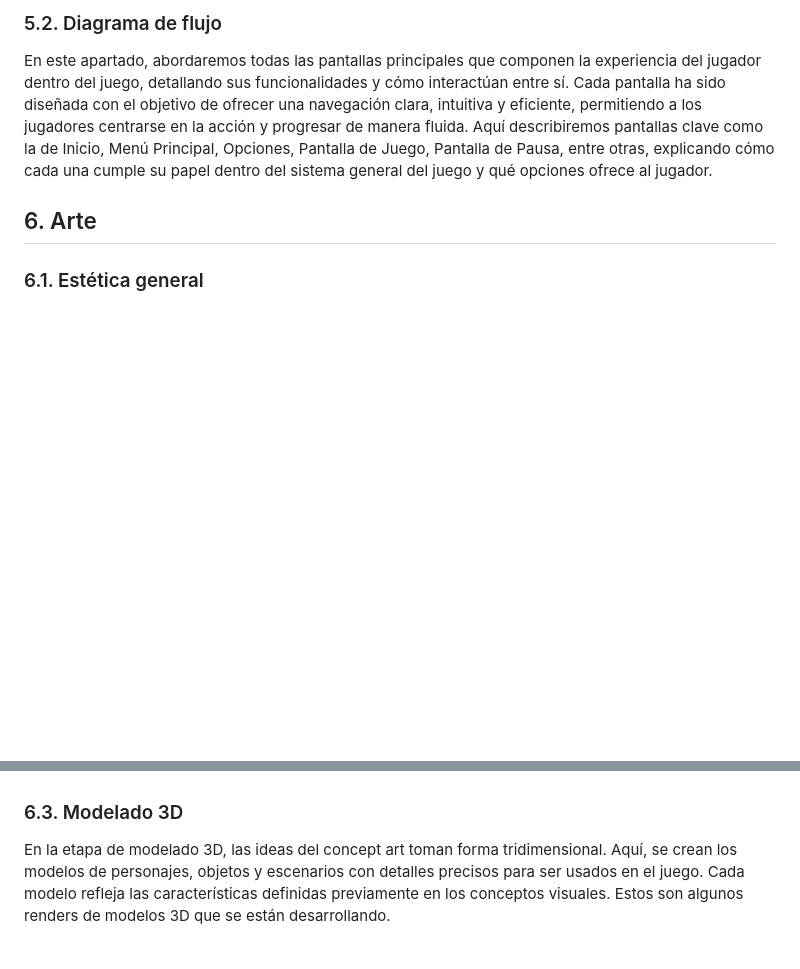
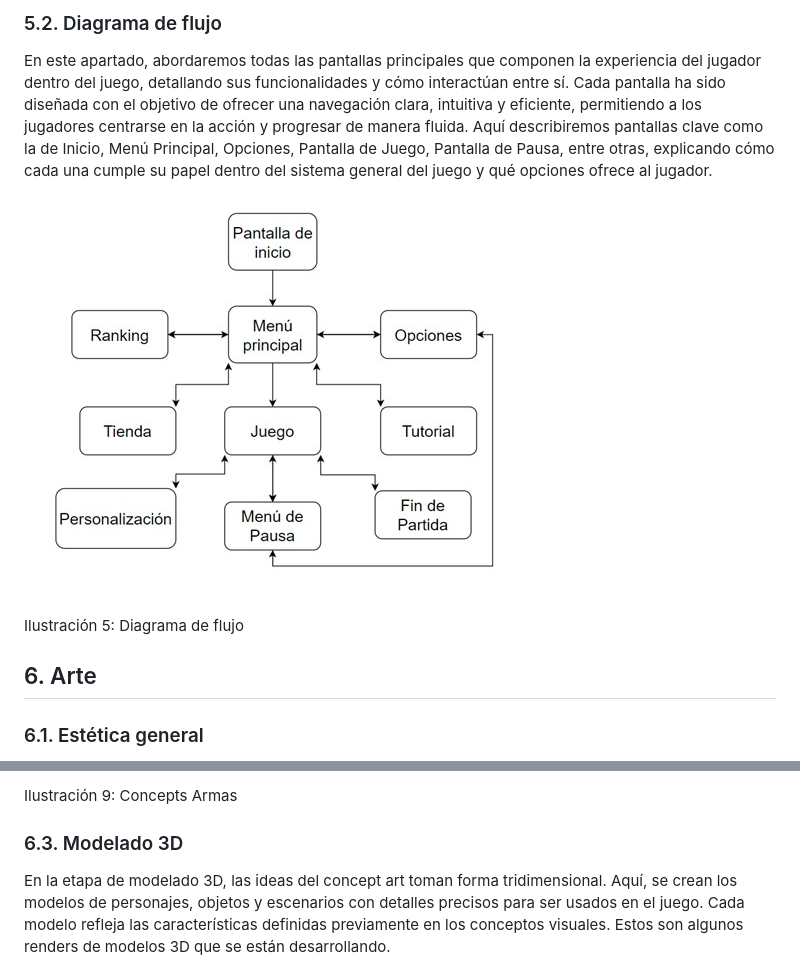
Before and after one commit to Uniknova/EchoesOfXyphoria, a Markdown page: README.md, 2 parts joined by grey strips. Drawn GitHub-style; blank space fills up the shorter version.

```diff
--- a/README.md
+++ b/README.md
@@ -425,6 +441,10 @@ Esta interfaz muestra las clasificaciones semanales y globales de los jugadores
 ### 5.2. Diagrama de flujo
 En este apartado, abordaremos todas las pantallas principales que componen la experiencia del jugador dentro del juego, detallando sus funcionalidades y cómo interactúan entre sí. Cada pantalla ha sido diseñada con el objetivo de ofrecer una navegación clara, intuitiva y eficiente, permitiendo a los jugadores centrarse en la acción y progresar de manera fluida. Aquí describiremos pantallas clave como la de Inicio, Menú Principal, Opciones, Pantalla de Juego, Pantalla de Pausa, entre otras, explicando cómo cada una cumple su papel dentro del sistema general del juego y qué opciones ofrece al jugador.
 
+![Ilustración 5: Diagrama de flujo](Elementos%20de%20Diseño/DiagramadeFlujo.jpg)
+
+Ilustración 5: Diagrama de flujo
+
 ## 6. Arte
 ### 6.1. Estética general
 El arte de **Echoes of Xyphoria** sigue un estilo 2.5D chibi, que combina gráficos en 2D con una sensación de profundidad y perspectiva propia de los juegos en 3D. Esta elección estética ofrece lo mejor de ambos mundos: la claridad visual y el encanto estilizado de los gráficos 2D, junto con una mayor inmersión visual gracias al uso de capas, sombras y efectos tridimensionales.
@@ -437,2 +471,4 @@ El concept art es la base visual del juego, donde se diseñan los personajes, es
+Ilustración 9: Concepts Armas
+
 ### 6.3. Modelado 3D
 En la etapa de modelado 3D, las ideas del concept art toman forma tridimensional. Aquí, se crean los modelos de personajes, objetos y escenarios con detalles precisos para ser usados en el juego. Cada modelo refleja las características definidas previamente en los conceptos visuales. Estos son algunos renders de modelos 3D que se están desarrollando.
```
Also changed, not shown: other parts of README.md (+58 -0 lines).
